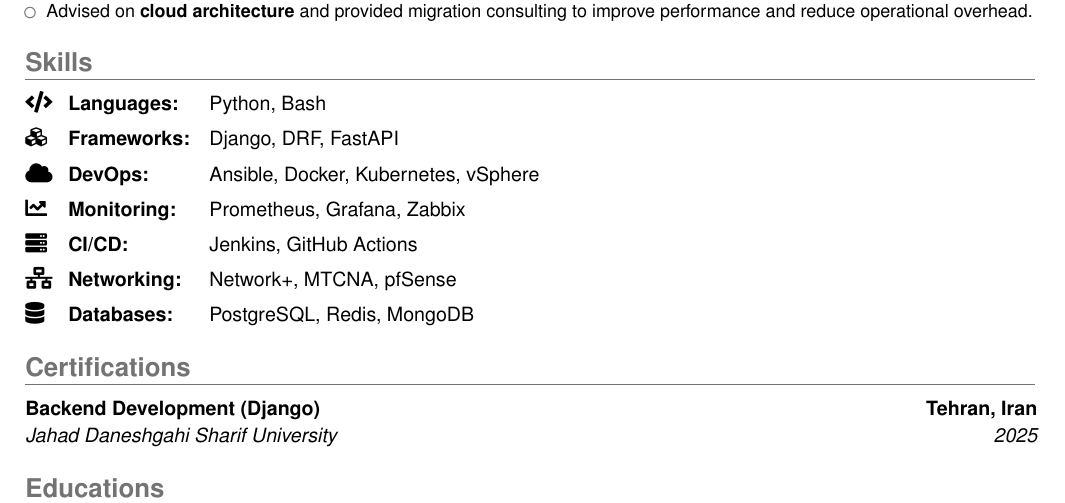
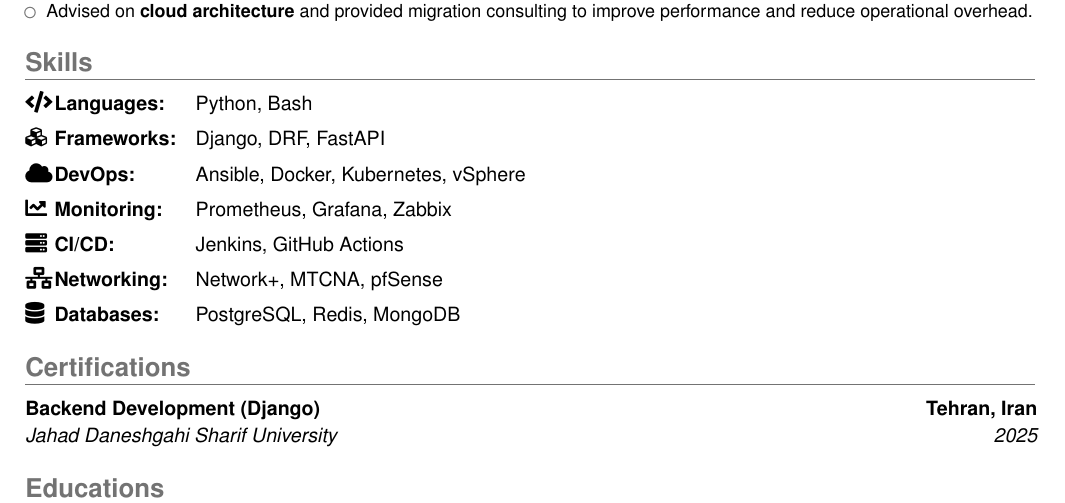
Before and after one commit to xmha97/xmha97, a LaTeX CV (src/main.tex, which reads src/skills.tex): part of the page, cut so that both start at the same text. Compiled offline with pdfLaTeX.

Commit message:
Change hspace

```diff
--- a/src/skills.tex
+++ b/src/skills.tex
@@ -3,7 +3,7 @@
 \section{Skills}
 
 \cvitem{}{%
-  \begin{tabular}{@{} l @{\hspace{0.8em}} l @{\quad} l}
+  \begin{tabular}{@{} l @{\hspace{0.1em}} l @{\quad} l}
     \faCode         & \textbf{Languages:}    & Python, Bash \\[4pt]
     \faCubes        & \textbf{Frameworks:}   & Django, DRF, FastAPI \\[4pt]
     \faCloud        & \textbf{DevOps:}       & Ansible, Docker, Kubernetes, vSphere \\[4pt]
```
